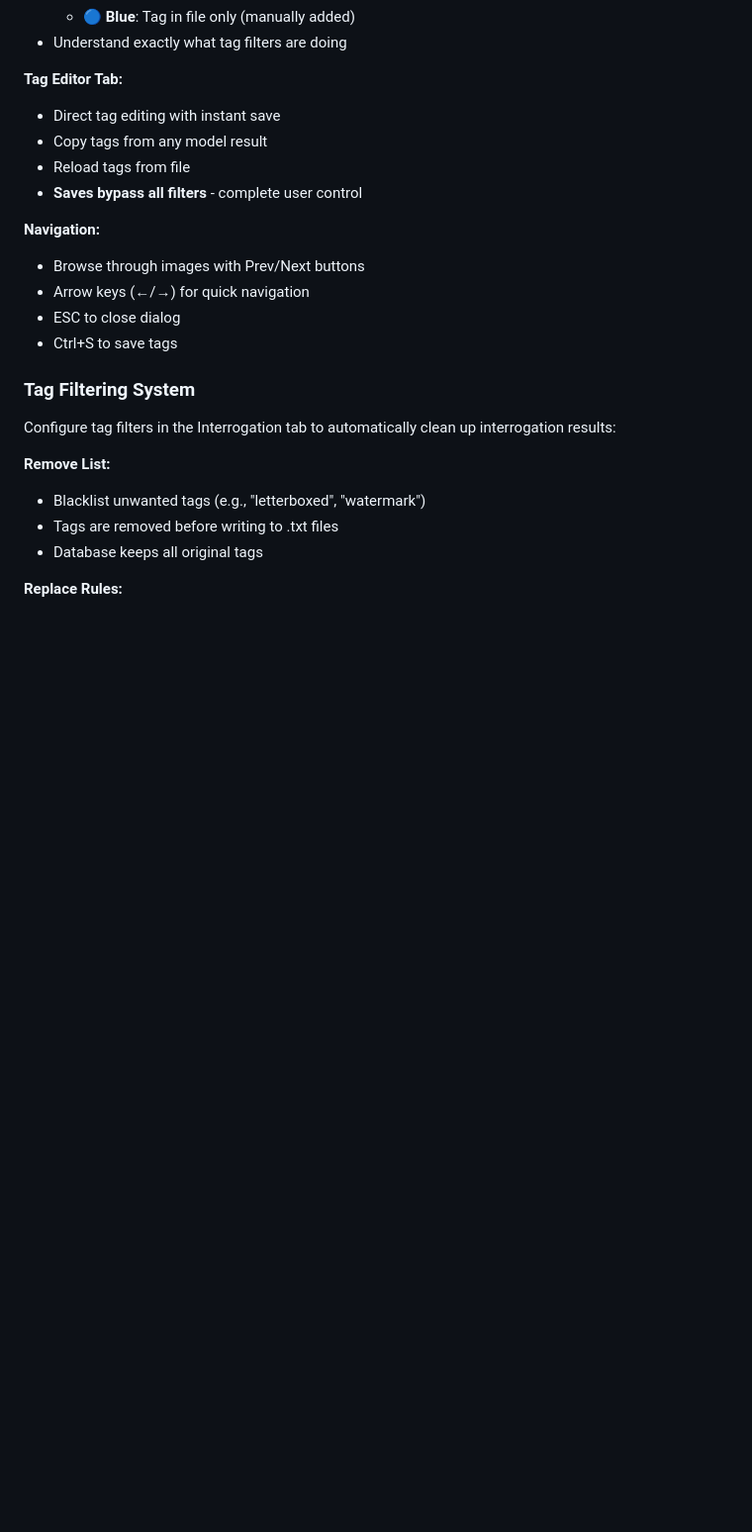
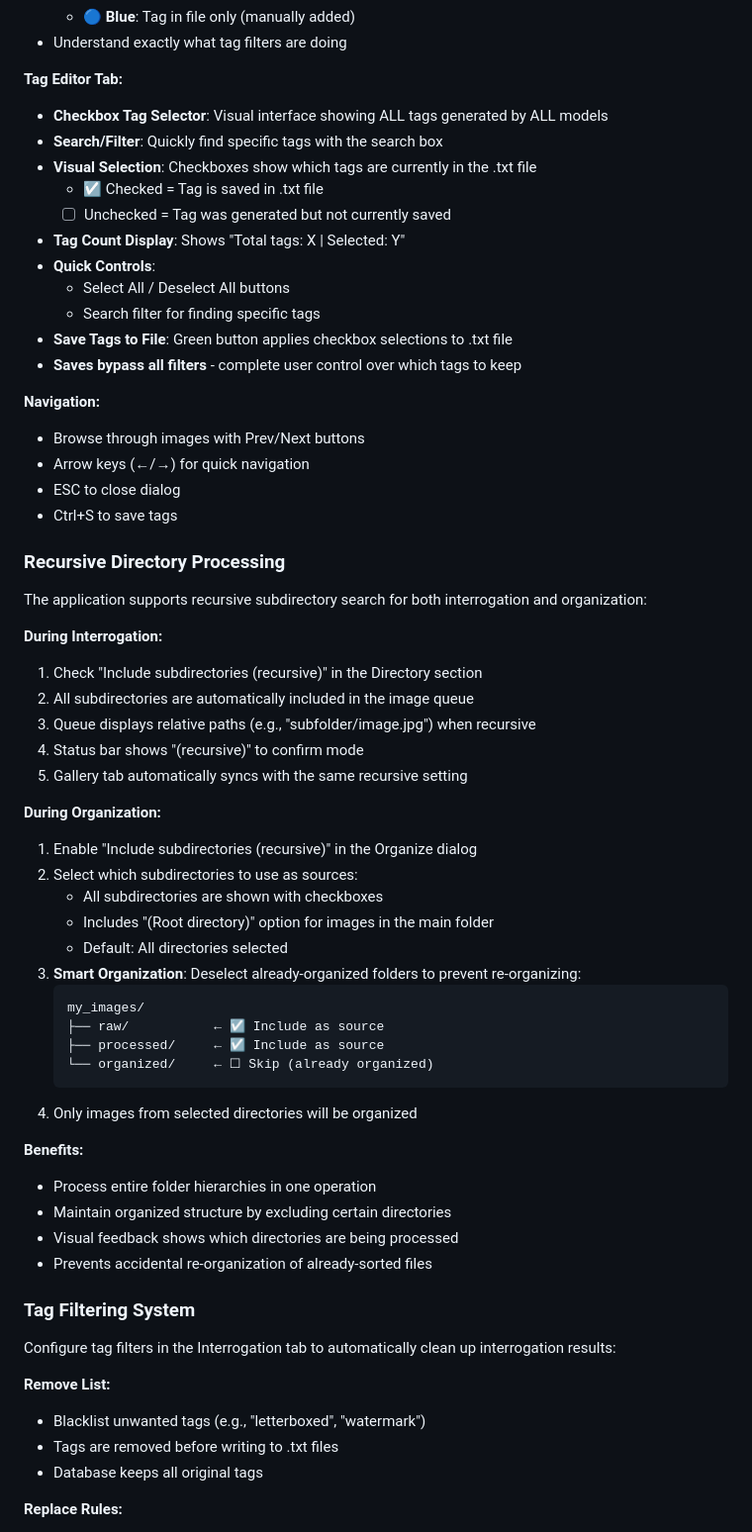
Before and after one commit to SmirkingKitsune/Batch-Image-Interrogator, a Markdown page: README.md, the part around one of its changes. Shown at 99% size. GitHub-like rendering; blank space fills up the shorter version.

Commit message:
Update README with improved batch processing details
Enhanced batch processing and organization features in README.

````diff
--- a/README.md
+++ b/README.md
@@ -230,16 +245,55 @@ Access detailed image analysis by:
 - Understand exactly what tag filters are doing
 
 **Tag Editor Tab:**
-- Direct tag editing with instant save
-- Copy tags from any model result
-- Reload tags from file
-- **Saves bypass all filters** - complete user control
+- **Checkbox Tag Selector**: Visual interface showing ALL tags generated by ALL models
+- **Search/Filter**: Quickly find specific tags with the search box
+- **Visual Selection**: Checkboxes show which tags are currently in the .txt file
+  - ☑ Checked = Tag is saved in .txt file
+  - ☐ Unchecked = Tag was generated but not currently saved
+- **Tag Count Display**: Shows "Total tags: X | Selected: Y"
+- **Quick Controls**:
+  - Select All / Deselect All buttons
+  - Search filter for finding specific tags
+- **Save Tags to File**: Green button applies checkbox selections to .txt file
+- **Saves bypass all filters** - complete user control over which tags to keep
 
 **Navigation:**
 - Browse through images with Prev/Next buttons
 - Arrow keys (←/→) for quick navigation
 - ESC to close dialog
 - Ctrl+S to save tags
+
+### Recursive Directory Processing
+
+The application supports recursive subdirectory search for both interrogation and organization:
+
+**During Interrogation:**
+1. Check "Include subdirectories (recursive)" in the Directory section
+2. All subdirectories are automatically included in the image queue
+3. Queue displays relative paths (e.g., "subfolder/image.jpg") when recursive
+4. Status bar shows "(recursive)" to confirm mode
+5. Gallery tab automatically syncs with the same recursive setting
+
+**During Organization:**
+1. Enable "Include subdirectories (recursive)" in the Organize dialog
+2. Select which subdirectories to use as sources:
+   - All subdirectories are shown with checkboxes
+   - Includes "(Root directory)" option for images in the main folder
+   - Default: All directories selected
+3. **Smart Organization**: Deselect already-organized folders to prevent re-organizing:
+   ```
+   my_images/
+   ├── raw/           ← ☑ Include as source
+   ├── processed/     ← ☑ Include as source
+   └── organized/     ← ☐ Skip (already organized)
+   ```
+4. Only images from selected directories will be organized
+
+**Benefits:**
+- Process entire folder hierarchies in one operation
+- Maintain organized structure by excluding certain directories
+- Visual feedback shows which directories are being processed
+- Prevents accidental re-organization of already-sorted files
 
 ### Tag Filtering System
 
````
Also changed, not shown: other parts of README.md (+25 -10 lines).
